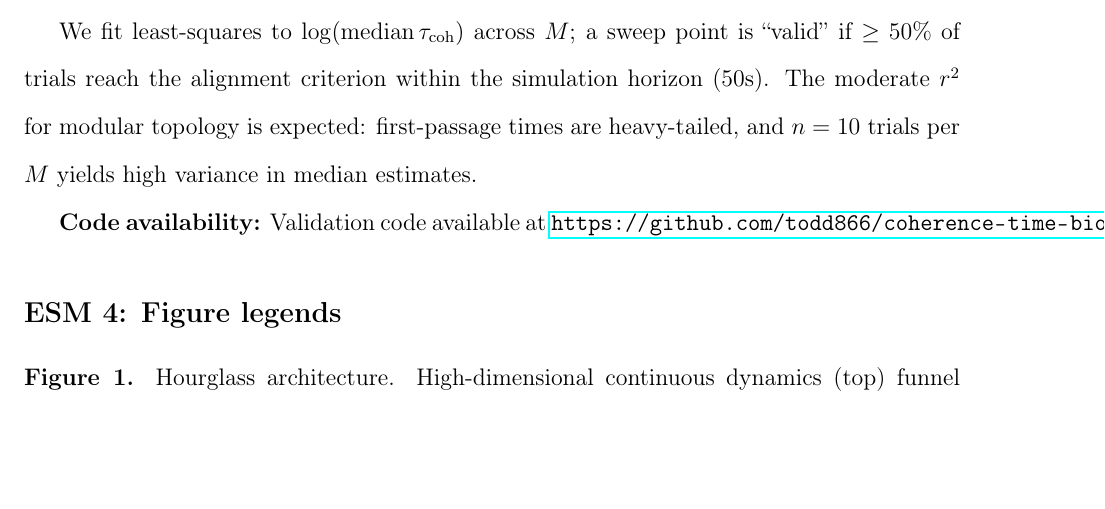
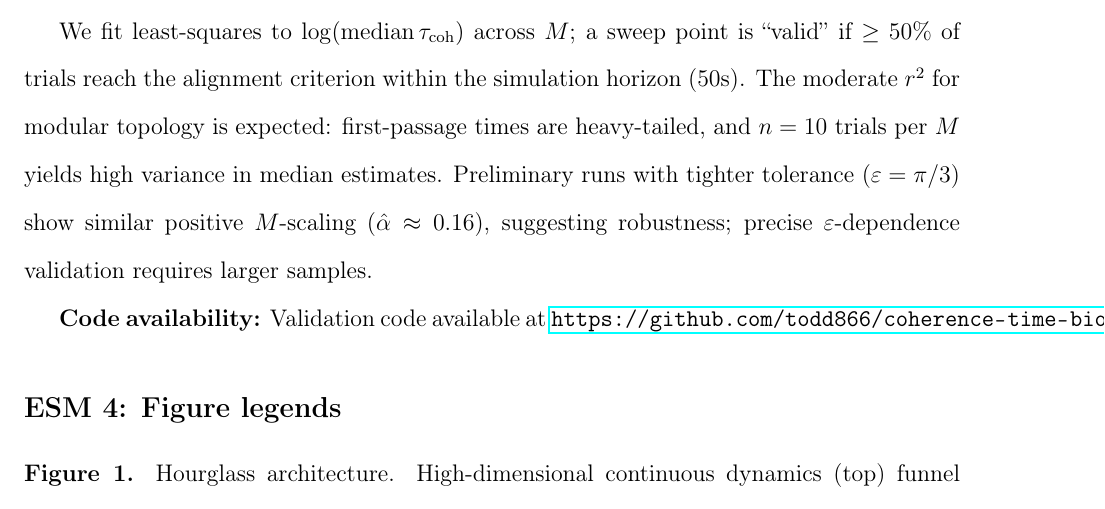
Before and after one commit to todd866/coherence-time-biosystems, a LaTeX paper (revisions/coherence_time_r1.tex): part of page 27 of 28, cut so that both start at the same text, the shorter picture padded with empty space. Compiled offline with pdfLaTeX.

Commit message:
ESM 3: Add ε-scaling robustness note

```diff
--- a/revisions/coherence_time_r1.tex
+++ b/revisions/coherence_time_r1.tex
@@ -589,7 +589,7 @@ Sparse & 0.01 & 0.05 & No scaling \\
 
 This result strengthens the biological relevance of the framework: neural networks are hierarchically modular, not all-to-all or sparse random. Biology operates precisely in the regime where coordination time becomes a limiting factor.
 
-We fit least-squares to $\log(\mathrm{median}\,\tau_{\mathrm{coh}})$ across $M$; a sweep point is ``valid'' if $\geq 50\%$ of trials reach the alignment criterion within the simulation horizon (50s). The moderate $r^2$ for modular topology is expected: first-passage times are heavy-tailed, and $n = 10$ trials per $M$ yields high variance in median estimates.
+We fit least-squares to $\log(\mathrm{median}\,\tau_{\mathrm{coh}})$ across $M$; a sweep point is ``valid'' if $\geq 50\%$ of trials reach the alignment criterion within the simulation horizon (50s). The moderate $r^2$ for modular topology is expected: first-passage times are heavy-tailed, and $n = 10$ trials per $M$ yields high variance in median estimates. Preliminary runs with tighter tolerance ($\varepsilon = \pi/3$) show similar positive $M$-scaling ($\hat{\alpha} \approx 0.16$), suggesting robustness; precise $\varepsilon$-dependence validation requires larger samples.
 
 \textbf{Code availability:} Validation code available at \url{https://github.com/todd866/coherence-time-biosystems}.
 
```
Also changed, not shown: revisions/coherence_time_r1.pdf.
